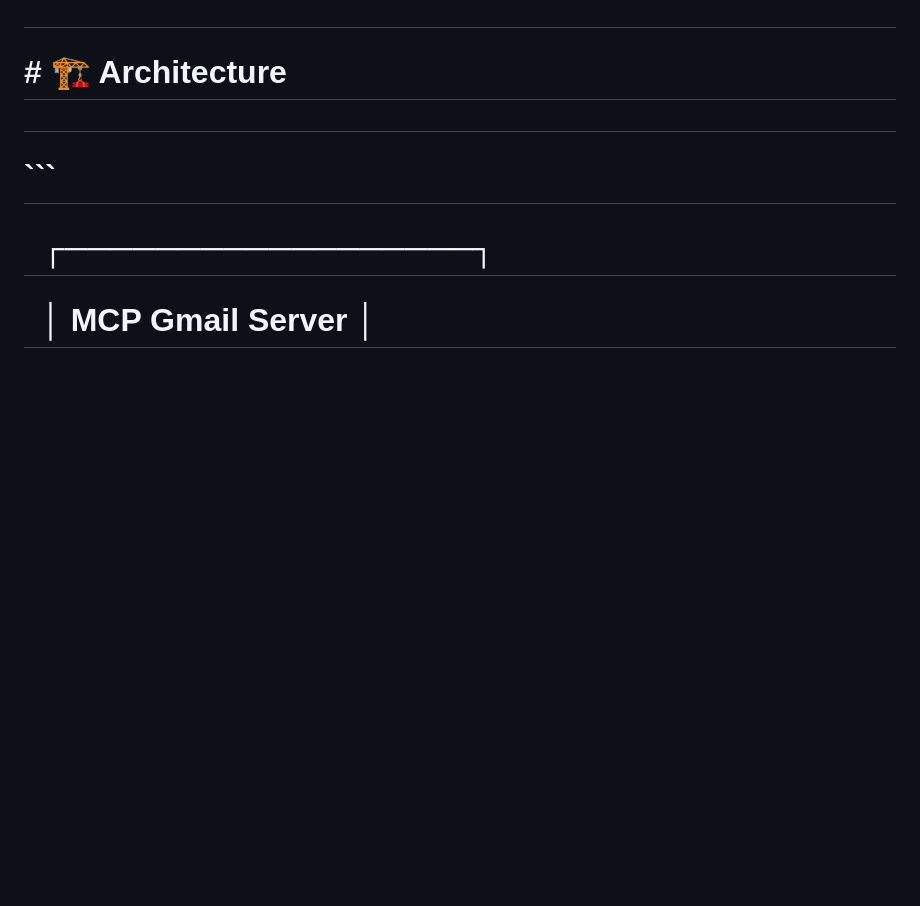
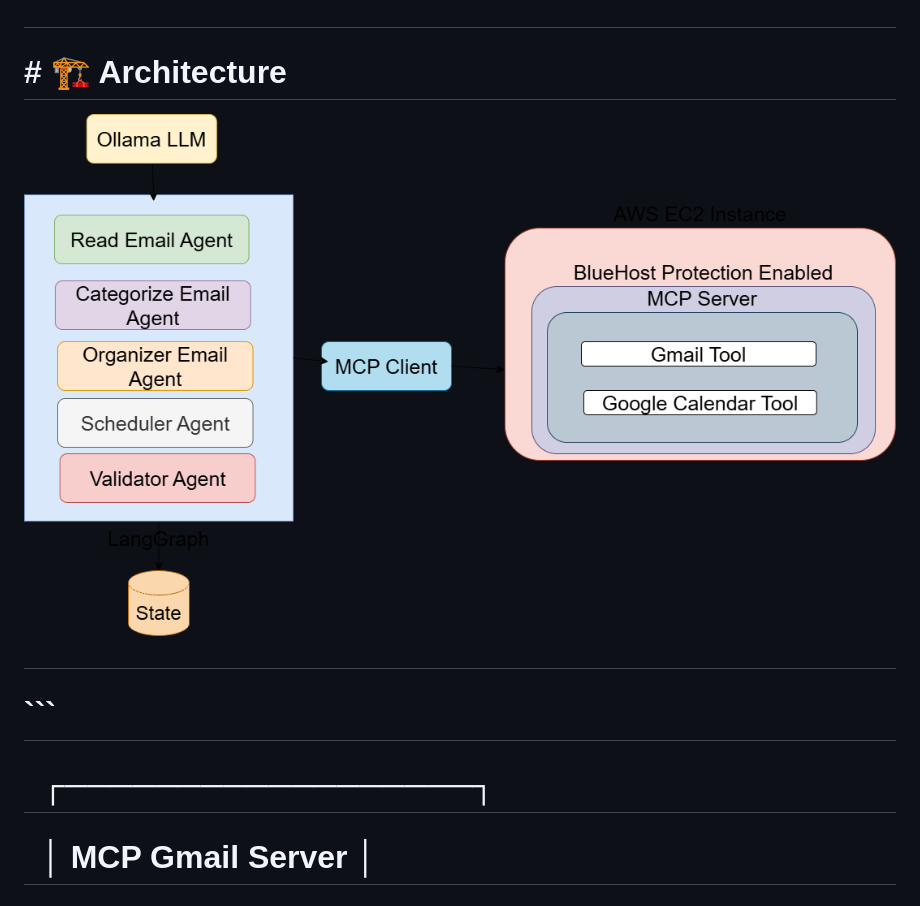
Before and after one commit to shilpathota/GmailCategorizer, a Markdown page: README.md, the part around the change. GitHub-like rendering; pictures changed too: image.png (added); blank space fills up the shorter version.

Commit message:
updated image

```diff
--- a/README.md
+++ b/README.md
@@ -130,7 +130,7 @@
 
 # \# 🏗️ Architecture
 
-
+![Architecture](image.png)
 
 
 
```
